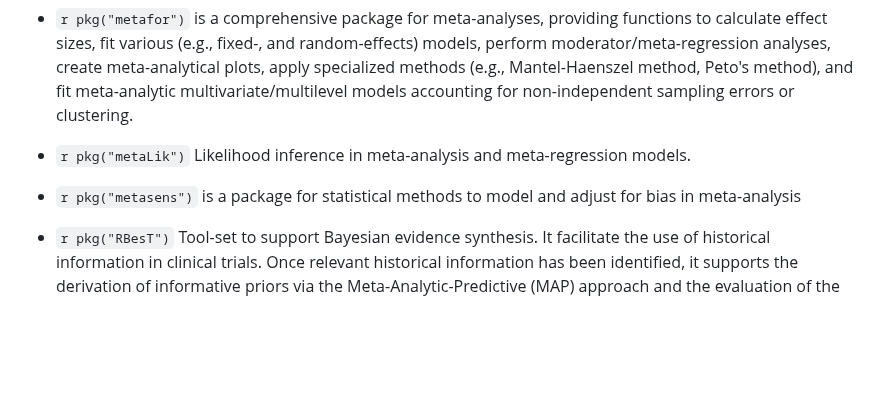
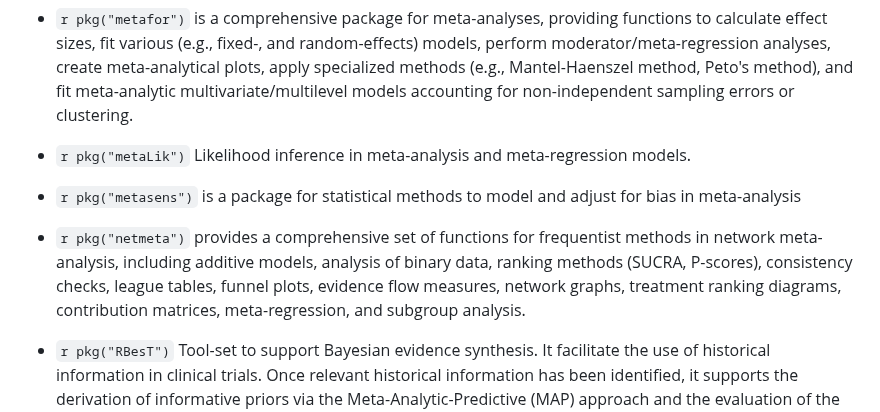
Before and after one commit to ya-wang-git/CRAN-task-view-ClinicalTrials, a Markdown page: ClinicalTrials.md, the part around the change. Drawn GitHub-style; blank space fills up the shorter version.

Commit message:
add package `netmeta `

```diff
--- a/ClinicalTrials.md
+++ b/ClinicalTrials.md
@@ -532,6 +532,8 @@ repository linked above.
 -   `r pkg("metasens")` is a package for statistical methods
     to model and adjust for bias in meta-analysis
 
+-   `r pkg("netmeta")` provides a comprehensive set of functions for frequentist methods in network meta-analysis, including additive models, analysis of binary data, ranking methods (SUCRA, P-scores), consistency checks, league tables, funnel plots, evidence flow measures, network graphs, treatment ranking diagrams, contribution matrices, meta-regression, and subgroup analysis.
+
 -   `r pkg("RBesT")` Tool-set to support Bayesian evidence synthesis. It facilitate the use of historical information in clinical trials. Once relevant historical information has been identified, it supports the derivation of informative priors via the Meta-Analytic-Predictive (MAP) approach and the evaluation of the trial’s operating characteristics.
 
 -   `r pkg("rmeta")` has functions for simple fixed and
```
